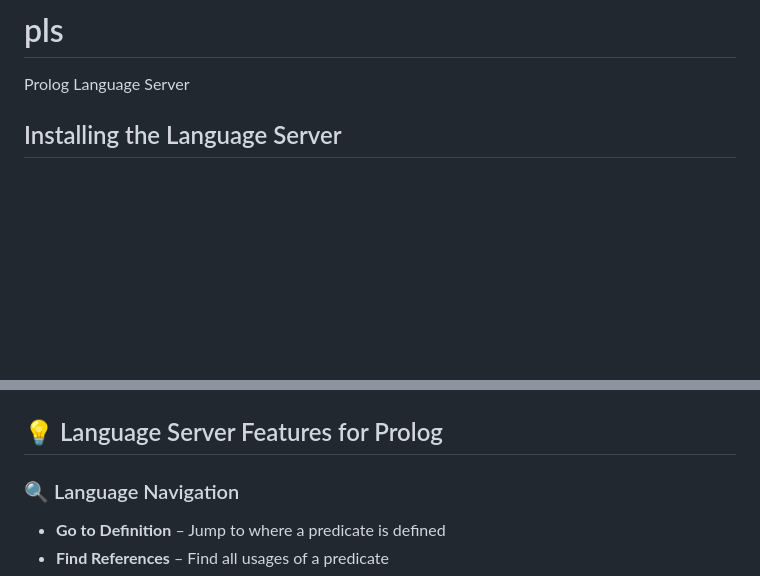
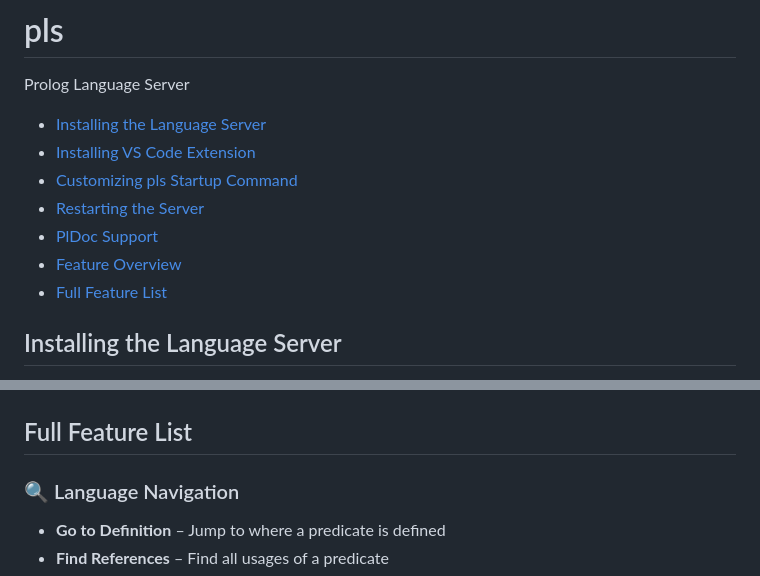
Before and after one commit to pfpo/pls, a Markdown page: README.md, 2 parts joined by grey strips. Drawn GitHub-style; blank space fills up the shorter version.

Commit message:
Readme index

```diff
--- a/README.md
+++ b/README.md
@@ -1,6 +1,15 @@
 # pls
 
 Prolog Language Server
+
+- [Installing the Language Server](#installing-the-language-server)
+- [Installing VS Code Extension](#installing-vs-code-extension)
+- [Customizing pls Startup Command](#customizing-pls-startup-command)
+- [Restarting the Server](#restarting-the-server)
+- [PlDoc Support](#pldoc)
+- [Feature Overview](#feature-overview)
+- [Full Feature List](#full-feature-list)
+
 
 ## Installing the Language Server
 
@@ -142,7 +151,7 @@ With just the predicate template
 
 
 
-##  💡 Language Server Features for Prolog
+##  Full Feature List
 
 ### 🔍 Language Navigation
 
```
